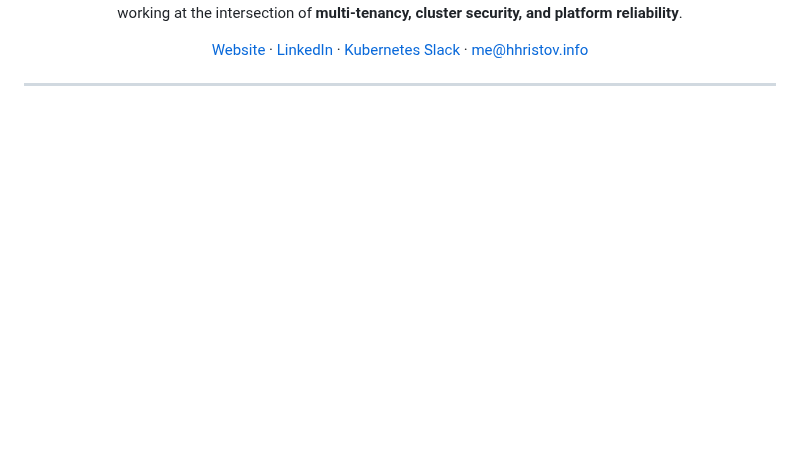
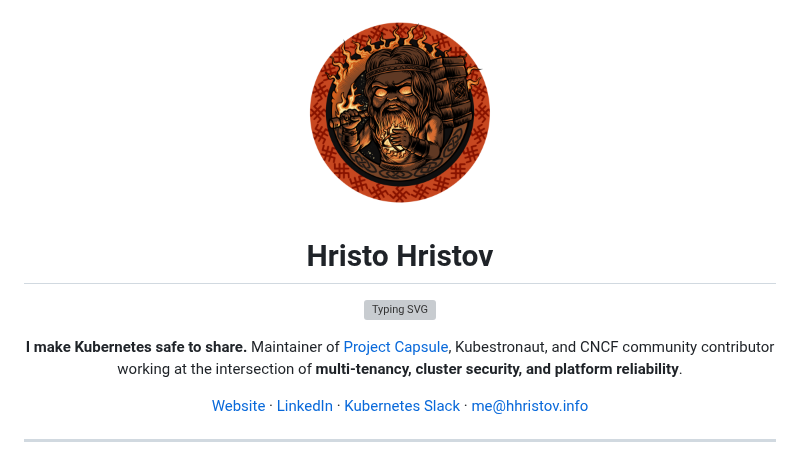
Before and after one commit to Svarrogh1337/Svarrogh1337, a Markdown page: README.md, the part around the change. Drawn GitHub-style; pictures changed too: img/avatar.png (added); blank space fills up the shorter version; grey boxes are pictures that could not be loaded.

Commit message:
Add Svarog avatar to profile hero
Co-Authored-By: Claude Opus 4.8 <noreply@anthropic.com>

```diff
--- a/README.md
+++ b/README.md
@@ -6,6 +6,8 @@
 -->
 
 <div align="center">
+
+<img src="img/avatar.png" alt="Svarog emblem" width="200" height="200" />
 
 # Hristo Hristov
 
```
